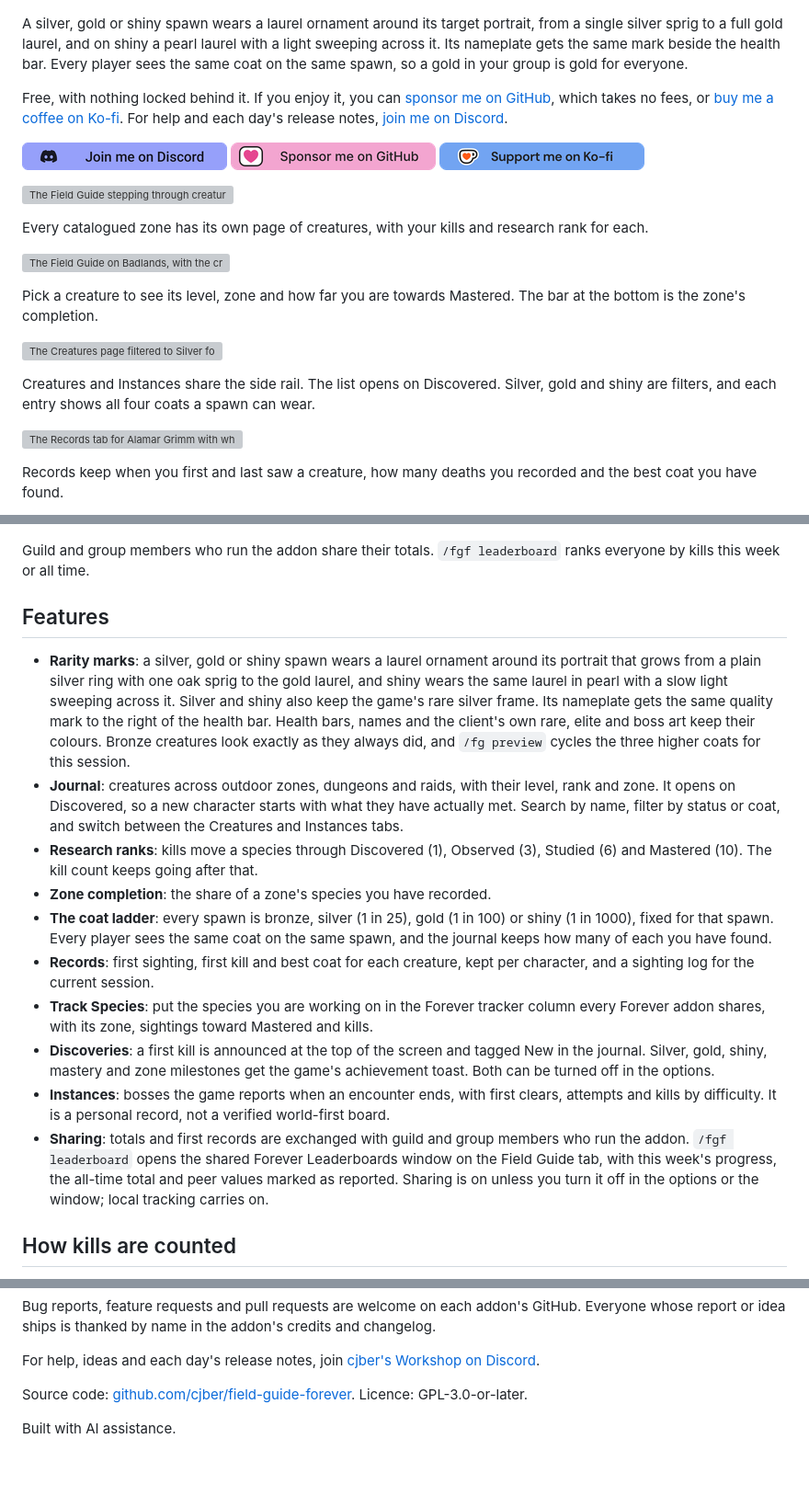
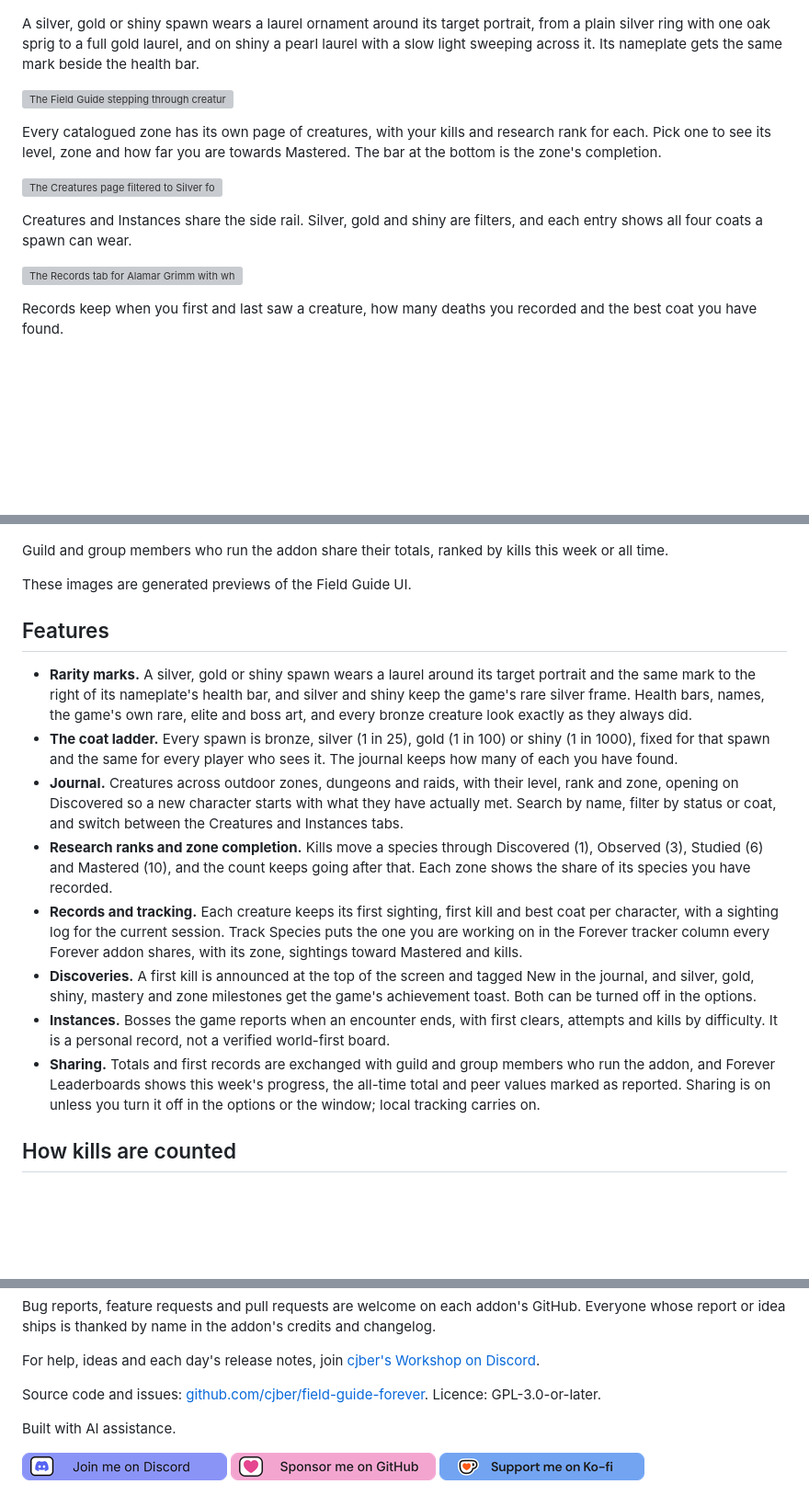
Before and after one commit to cjber/field-guide-forever, a Markdown page: docs/curseforge.md, 3 parts joined by grey strips. Shown at 92% size. Rendered like a GitHub page; pictures changed too: docs/discord-button.png; blank space fills up the shorter version; grey boxes are pictures that could not be loaded.

```diff
--- a/docs/curseforge.md
+++ b/docs/curseforge.md
@@ -4,23 +8,15 @@ It needs [Forever Core](https://www.curseforge.com/wow/addons/forevercore), whic
 
 ![Silver, gold and shiny laurels on the target frame, with a sheen sweeping across the shiny one and the matching nameplate mark under each](https://raw.githubusercontent.com/cjber/field-guide-forever/main/docs/screenshots/rarity-nameplates.gif)
 
-A silver, gold or shiny spawn wears a laurel ornament around its target portrait, from a single silver sprig to a full gold laurel, and on shiny a pearl laurel with a light sweeping across it. Its nameplate gets the same mark beside the health bar. Every player sees the same coat on the same spawn, so a gold in your group is gold for everyone.
-
-Free, with nothing locked behind it. If you enjoy it, you can [sponsor me on GitHub](https://github.com/sponsors/cjber), which takes no fees, or [buy me a coffee on Ko-fi](https://ko-fi.com/cjber). For help and each day's release notes, [join me on Discord](https://discord.gg/FpHugGxRJY).
-
-[![Join me on Discord](https://raw.githubusercontent.com/cjber/field-guide-forever/main/docs/discord-button.png)](https://discord.gg/FpHugGxRJY) [![Sponsor me on GitHub](https://raw.githubusercontent.com/cjber/field-guide-forever/main/docs/github-sponsors-button.png)](https://github.com/sponsors/cjber) [![Support me on Ko-fi](https://raw.githubusercontent.com/cjber/field-guide-forever/main/docs/kofi-button.png)](https://ko-fi.com/cjber)
+A silver, gold or shiny spawn wears a laurel ornament around its target portrait, from a plain silver ring with one oak sprig to a full gold laurel, and on shiny a pearl laurel with a slow light sweeping across it. Its nameplate gets the same mark beside the health bar.
 
 ![The Field Guide stepping through creatures, instances and the coat filters in several zones](https://raw.githubusercontent.com/cjber/field-guide-forever/main/docs/screenshots/demo.gif)
 
-Every catalogued zone has its own page of creatures, with your kills and research rank for each.
-
-![The Field Guide on Badlands, with the creature list on the left and Siege Golem's entry on the right](https://raw.githubusercontent.com/cjber/field-guide-forever/main/docs/screenshots/field-guide.png)
-
-Pick a creature to see its level, zone and how far you are towards Mastered. The bar at the bottom is the zone's completion.
+Every catalogued zone has its own page of creatures, with your kills and research rank for each. Pick one to see its level, zone and how far you are towards Mastered. The bar at the bottom is the zone's completion.
 
 ![The Creatures page filtered to Silver found, with Irradiated Invader selected and its bronze, silver, gold and shiny slots](https://raw.githubusercontent.com/cjber/field-guide-forever/main/docs/screenshots/variants.png)
 
-Creatures and Instances share the side rail. The list opens on Discovered. Silver, gold and shiny are filters, and each entry shows all four coats a spawn can wear.
+Creatures and Instances share the side rail. Silver, gold and shiny are filters, and each entry shows all four coats a spawn can wear.
 
 ![The Records tab for Alamar Grimm with when it was first and last seen and the best coat found](https://raw.githubusercontent.com/cjber/field-guide-forever/main/docs/screenshots/shiny-record.png)
 
@@ -32,20 +28,20 @@ Your first silver, gold or shiny of a species, a species reaching Mastered and a
 
 ![Forever Leaderboards on the Field Guide tab, ranking guild and group members by creature kills this week](https://raw.githubusercontent.com/cjber/field-guide-forever/main/docs/screenshots/leaderboard.png)
 
-Guild and group members who run the addon share their totals. `/fgf leaderboard` ranks everyone by kills this week or all time.
+Guild and group members who run the addon share their totals, ranked by kills this week or all time.
+
+These images are generated previews of the Field Guide UI.
 
 ## Features
 
-- **Rarity marks**: a silver, gold or shiny spawn wears a laurel ornament around its portrait that grows from a plain silver ring with one oak sprig to the gold laurel, and shiny wears the same laurel in pearl with a slow light sweeping across it. Silver and shiny also keep the game's rare silver frame. Its nameplate gets the same quality mark to the right of the health bar. Health bars, names and the client's own rare, elite and boss art keep their colours. Bronze creatures look exactly as they always did, and `/fg preview` cycles the three higher coats for this session.
-- **Journal**: creatures across outdoor zones, dungeons and raids, with their level, rank and zone. It opens on Discovered, so a new character starts with what they have actually met. Search by name, filter by status or coat, and switch between the Creatures and Instances tabs.
-- **Research ranks**: kills move a species through Discovered (1), Observed (3), Studied (6) and Mastered (10). The kill count keeps going after that.
-- **Zone completion**: the share of a zone's species you have recorded.
-- **The coat ladder**: every spawn is bronze, silver (1 in 25), gold (1 in 100) or shiny (1 in 1000), fixed for that spawn. Every player sees the same coat on the same spawn, and the journal keeps how many of each you have found.
-- **Records**: first sighting, first kill and best coat for each creature, kept per character, and a sighting log for the current session.
-- **Track Species**: put the species you are working on in the Forever tracker column every Forever addon shares, with its zone, sightings toward Mastered and kills.
-- **Discoveries**: a first kill is announced at the top of the screen and tagged New in the journal. Silver, gold, shiny, mastery and zone milestones get the game's achievement toast. Both can be turned off in the options.
-- **Instances**: bosses the game reports when an encounter ends, with first clears, attempts and kills by difficulty. It is a personal record, not a verified world-first board.
-- **Sharing**: totals and first records are exchanged with guild and group members who run the addon. `/fgf leaderboard` opens the shared Forever Leaderboards window on the Field Guide tab, with this week's progress, the all-time total and peer values marked as reported. Sharing is on unless you turn it off in the options or the window; local tracking carries on.
+- **Rarity marks.** A silver, gold or shiny spawn wears a laurel around its target portrait and the same mark to the right of its nameplate's health bar, and silver and shiny keep the game's rare silver frame. Health bars, names, the game's own rare, elite and boss art, and every bronze creature look exactly as they always did.
+- **The coat ladder.** Every spawn is bronze, silver (1 in 25), gold (1 in 100) or shiny (1 in 1000), fixed for that spawn and the same for every player who sees it. The journal keeps how many of each you have found.
+- **Journal.** Creatures across outdoor zones, dungeons and raids, with their level, rank and zone, opening on Discovered so a new character starts with what they have actually met. Search by name, filter by status or coat, and switch between the Creatures and Instances tabs.
+- **Research ranks and zone completion.** Kills move a species through Discovered (1), Observed (3), Studied (6) and Mastered (10), and the count keeps going after that. Each zone shows the share of its species you have recorded.
+- **Records and tracking.** Each creature keeps its first sighting, first kill and best coat per character, with a sighting log for the current session. Track Species puts the one you are working on in the Forever tracker column every Forever addon shares, with its zone, sightings toward Mastered and kills.
+- **Discoveries.** A first kill is announced at the top of the screen and tagged New in the journal, and silver, gold, shiny, mastery and zone milestones get the game's achievement toast. Both can be turned off in the options.
+- **Instances.** Bosses the game reports when an encounter ends, with first clears, attempts and kills by difficulty. It is a personal record, not a verified world-first board.
+- **Sharing.** Totals and first records are exchanged with guild and group members who run the addon, and Forever Leaderboards shows this week's progress, the all-time total and peer values marked as reported. Sharing is on unless you turn it off in the options or the window; local tracking carries on.
 
 ## How kills are counted
 
@@ -82,6 +78,8 @@ For help, ideas and each day's release notes, join [cjber's Workshop on Discord]
 
 <!-- forever-family:end -->
 
-Source code: [github.com/cjber/field-guide-forever](https://github.com/cjber/field-guide-forever). Licence: GPL-3.0-or-later.
+Source code and issues: [github.com/cjber/field-guide-forever](https://github.com/cjber/field-guide-forever). Licence: GPL-3.0-or-later.
 
 Built with AI assistance.
+
+[![Join me on Discord](https://raw.githubusercontent.com/cjber/field-guide-forever/main/docs/discord-button.png)](https://discord.gg/FpHugGxRJY) [![Sponsor me on GitHub](https://raw.githubusercontent.com/cjber/field-guide-forever/main/docs/github-sponsors-button.png)](https://github.com/sponsors/cjber) [![Support me on Ko-fi](https://raw.githubusercontent.com/cjber/field-guide-forever/main/docs/kofi-button.png)](https://ko-fi.com/cjber)
```
Also changed, not shown: other parts of docs/curseforge.md (+6 -2 lines), THIRD_PARTY.md (+1 -0 lines), 6 other files.
